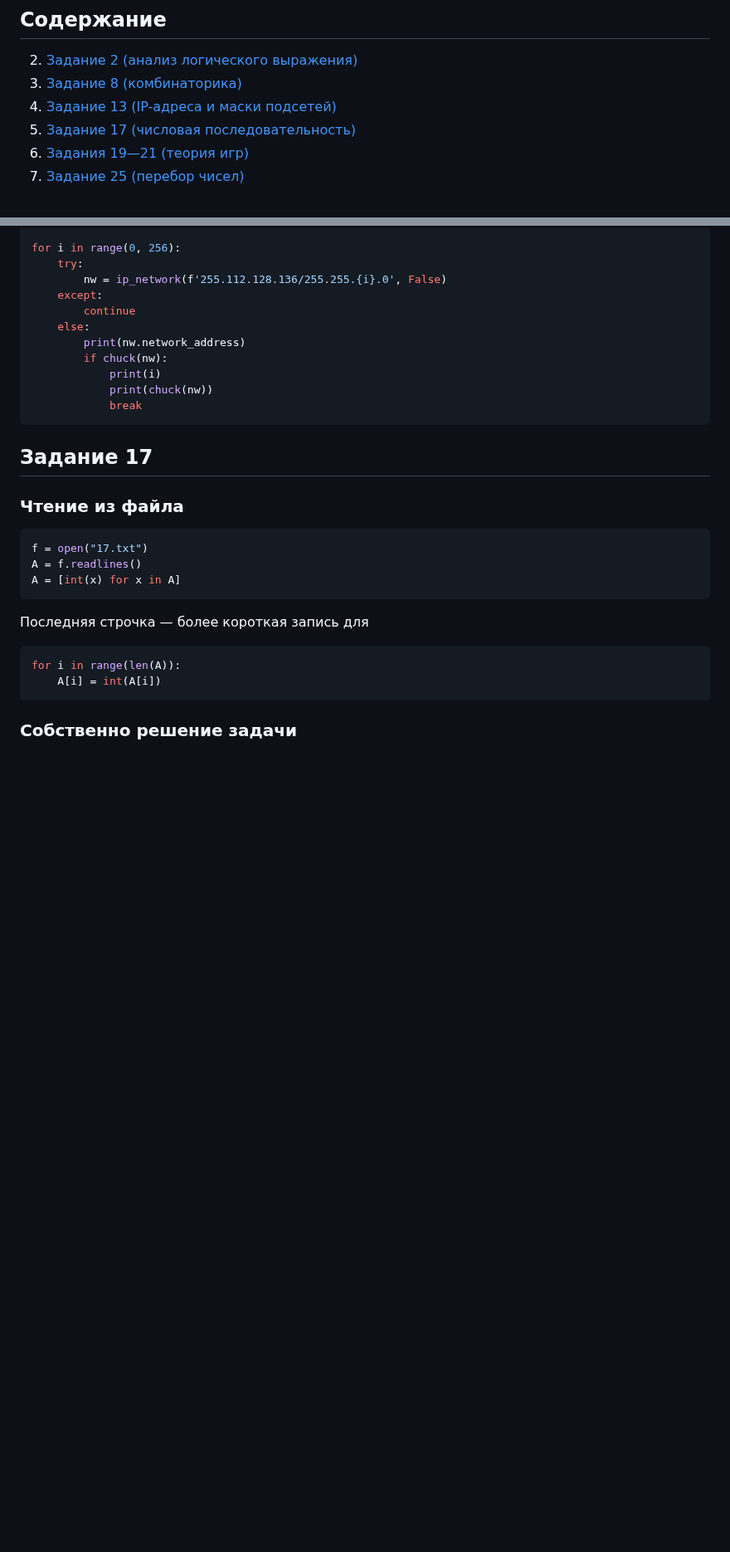
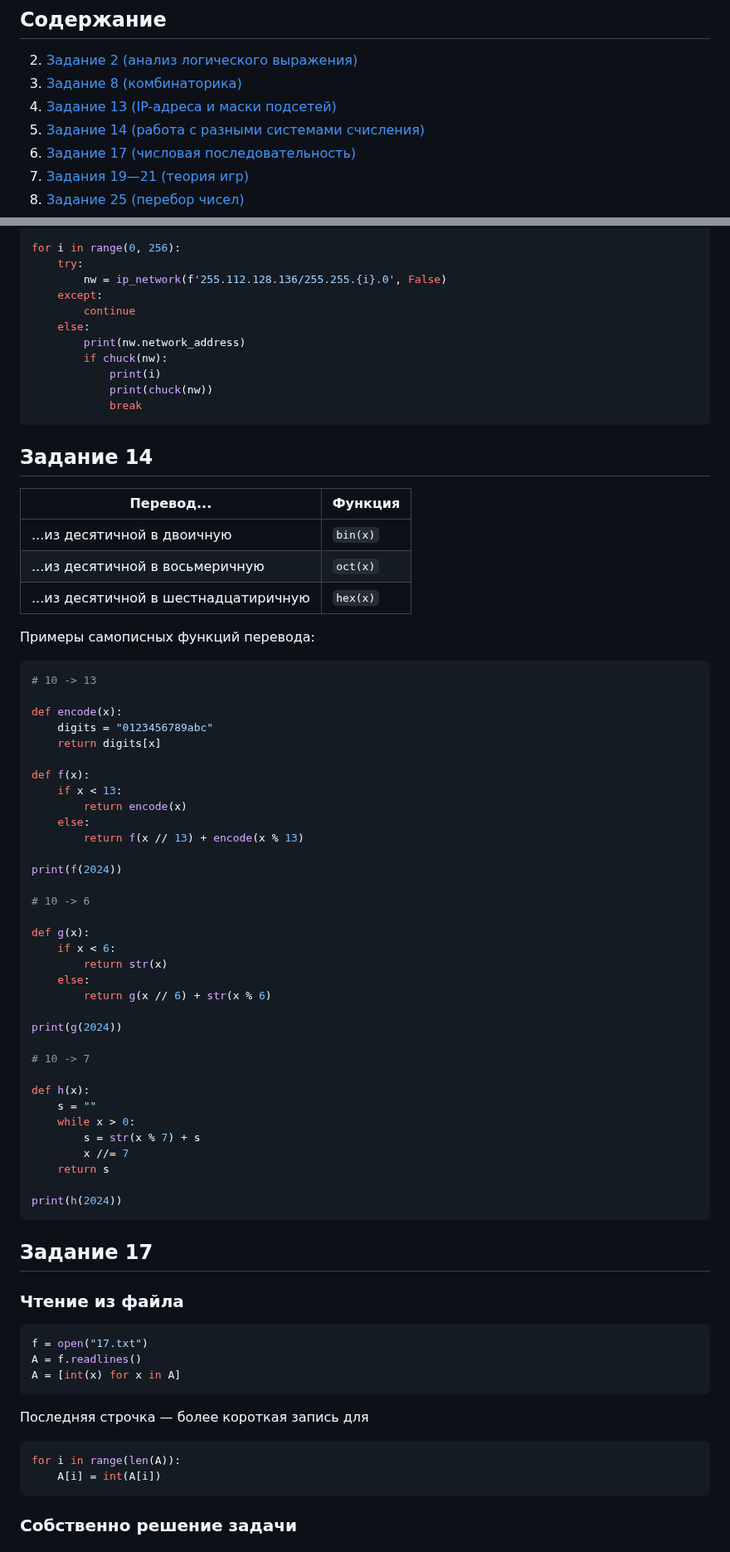
Before and after one commit to isbur-tutorship/inf-ege, a Markdown page: README.md, 2 parts joined by grey strips. Shown at 83% size. Rendered like a GitHub page; blank space fills up the shorter version.

Commit message:
Затравка для задания 14

````diff
--- a/README.md
+++ b/README.md
@@ -4,6 +4,7 @@
 2.  [Задание 2 (анализ логического выражения)](#задание-2)
 8.  [Задание 8 (комбинаторика)](#задание-8)
 13. [Задание 13 (IP-адреса и маски подсетей)](#задание-13)
+14. [Задание 14 (работа с разными системами счисления)](#задание-14)
 17. [Задание 17 (числовая последовательность)](#задание-17)
 19. [Задания 19—21 (теория игр)](#задания-1921)
 25. [Задание 25 (перебор чисел)](#задание-25)
@@ -223,6 +224,54 @@ for i in range(0, 256):
             break
 ```
 
+
+## Задание 14
+
+| Перевод... | Функция |
+|-|-|
+| ...из десятичной в двоичную          | `bin(x)` |
+| ...из десятичной в восьмеричную      | `oct(x)` |
+| ...из десятичной в шестнадцатиричную | `hex(x)` |
+
+Примеры самописных функций перевода:
+```python
+# 10 -> 13
+
+def encode(x):
+    digits = "0123456789abc"
+    return digits[x]
+
+def f(x):
+    if x < 13:
+        return encode(x)
+    else:
+        return f(x // 13) + encode(x % 13)
+
+print(f(2024))
+
+# 10 -> 6
+
+def g(x):
+    if x < 6:
+        return str(x)
+    else:
+        return g(x // 6) + str(x % 6)
+
+print(g(2024))
+
+# 10 -> 7
+
+def h(x):
+    s = ""
+    while x > 0:
+        s = str(x % 7) + s
+        x //= 7
+    return s
+
+print(h(2024))
+```
+
+
 ## Задание 17
 
 ### Чтение из файла
````
